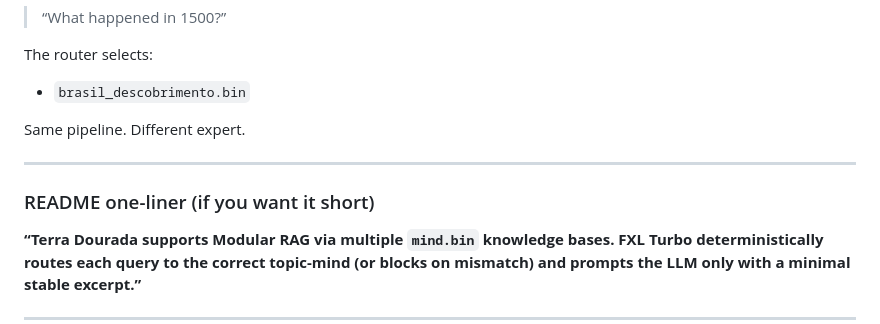
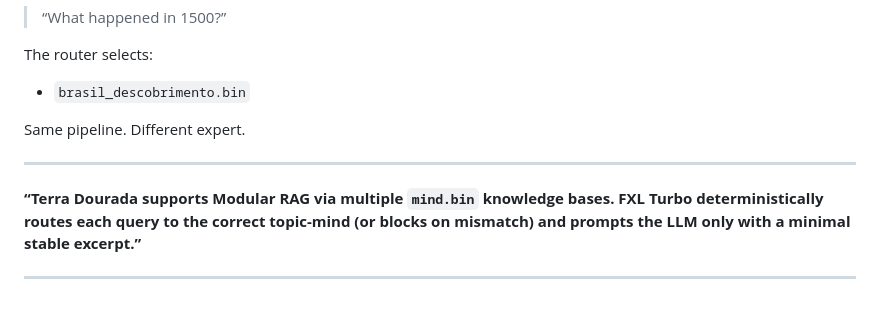
Before and after one commit to armanfm/Terra-Dourada-Fractal-GPT, a Markdown page: exemple/Idea Multi-Mind.md, the part around the change. Rendered like a GitHub page; blank space fills up the shorter version.

```diff
--- a/exemple/Idea Multi-Mind.md
+++ b/exemple/Idea Multi-Mind.md
@@ -129,7 +129,6 @@ Same pipeline. Different expert.
 
 ---
 
-### README one-liner (if you want it short)
 **“Terra Dourada supports Modular RAG via multiple `mind.bin` knowledge bases. FXL Turbo deterministically routes each query to the correct topic-mind (or blocks on mismatch) and prompts the LLM only with a minimal stable excerpt.”**
 
 ---
```
